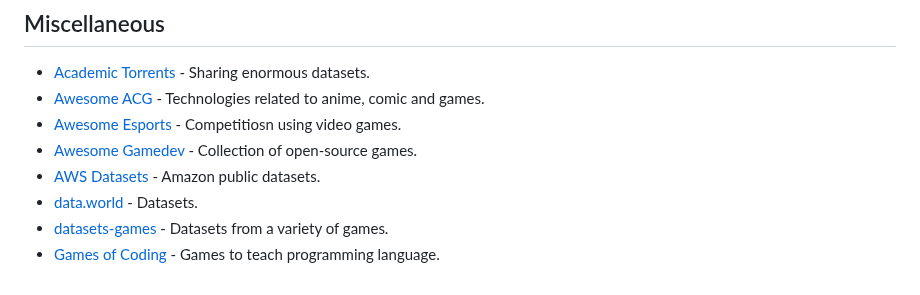
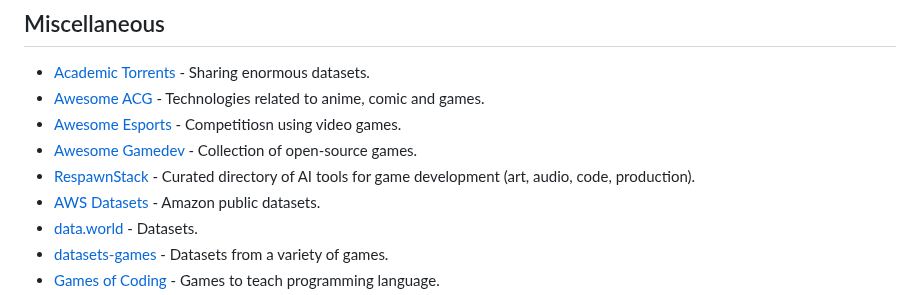
Before and after one commit to leomaurodesenv/game-datasets, a Markdown page: README.md, the part around the change. Drawn GitHub-style.

Commit message:
Add RespawnStack to Miscellaneous

```diff
--- a/README.md
+++ b/README.md
@@ -258,6 +258,7 @@ ______________________________________________________________________
 - [Awesome ACG](https://github.com/soruly/awesome-acg) - Technologies related to anime, comic and games.
 - [Awesome Esports](https://github.com/strift/awesome-esports) - Competitiosn using video games.
 - [Awesome Gamedev](https://github.com/Calinou/awesome-gamedev) - Collection of open-source games.
+- [RespawnStack](https://respawnstack.com) - Curated directory of AI tools for game development (art, audio, code, production).
 - [AWS Datasets](https://aws.amazon.com/datasets/) - Amazon public datasets.
 - [data.world](https://data.world) - Datasets.
 - [datasets-games](https://github.com/cncplyr/datasets-games) - Datasets from a variety of games.
```
